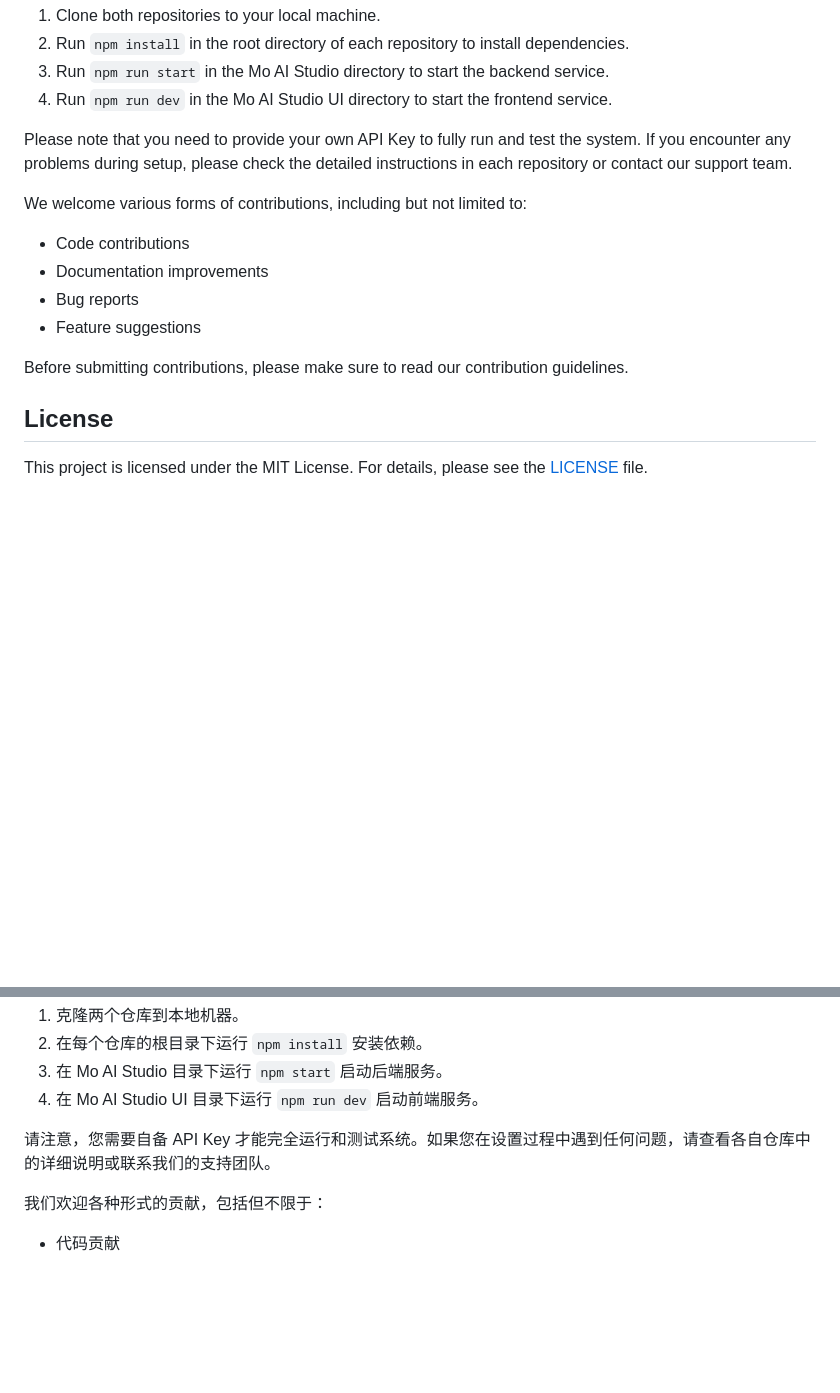
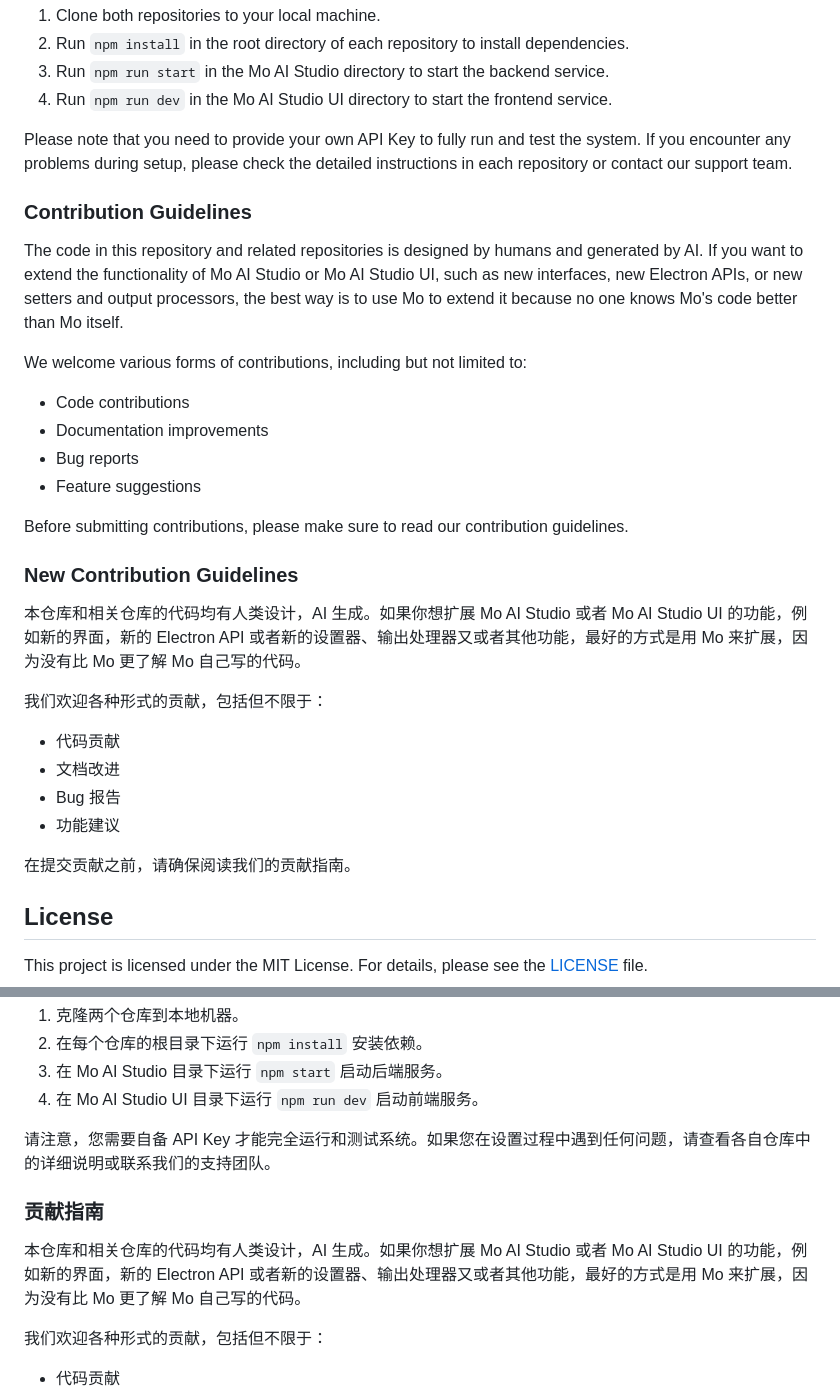
Before and after one commit to mobenai/mo-ai-studio, a Markdown page: README.md, 2 parts joined by grey strips. Drawn GitHub-style; blank space fills up the shorter version.

```diff
--- a/README.md
+++ b/README.md
@@ -66,6 +66,10 @@ Steps:
 
 Please note that you need to provide your own API Key to fully run and test the system. If you encounter any problems during setup, please check the detailed instructions in each repository or contact our support team.
 
+### Contribution Guidelines
+
+The code in this repository and related repositories is designed by humans and generated by AI. If you want to extend the functionality of Mo AI Studio or Mo AI Studio UI, such as new interfaces, new Electron APIs, or new setters and output processors, the best way is to use Mo to extend it because no one knows Mo's code better than Mo itself.
+
 We welcome various forms of contributions, including but not limited to:
 - Code contributions
 - Documentation improvements
@@ -73,6 +77,18 @@ We welcome various forms of contributions, including but not limited to:
 - Feature suggestions
 
 Before submitting contributions, please make sure to read our contribution guidelines.
+
+### New Contribution Guidelines
+
+本仓库和相关仓库的代码均有人类设计，AI 生成。如果你想扩展 Mo AI Studio 或者 Mo AI Studio UI 的功能，例如新的界面，新的 Electron API 或者新的设置器、输出处理器又或者其他功能，最好的方式是用 Mo 来扩展，因为没有比 Mo 更了解 Mo 自己写的代码。
+
+我们欢迎各种形式的贡献，包括但不限于：
+- 代码贡献
+- 文档改进
+- Bug 报告
+- 功能建议
+
+在提交贡献之前，请确保阅读我们的贡献指南。
 
 ## License
 
@@ -154,6 +169,10 @@ Web UI 代码见仓库地址 https://github.com/kinop112365362/mo-ai-studio-ui
 
 请注意，您需要自备 API Key 才能完全运行和测试系统。如果您在设置过程中遇到任何问题，请查看各自仓库中的详细说明或联系我们的支持团队。
 
+### 贡献指南
+
+本仓库和相关仓库的代码均有人类设计，AI 生成。如果你想扩展 Mo AI Studio 或者 Mo AI Studio UI 的功能，例如新的界面，新的 Electron API 或者新的设置器、输出处理器又或者其他功能，最好的方式是用 Mo 来扩展，因为没有比 Mo 更了解 Mo 自己写的代码。
+
 我们欢迎各种形式的贡献，包括但不限于：
 - 代码贡献
 - 文档改进
```
Also changed, not shown: other parts of README.md (+0 -1 lines).
